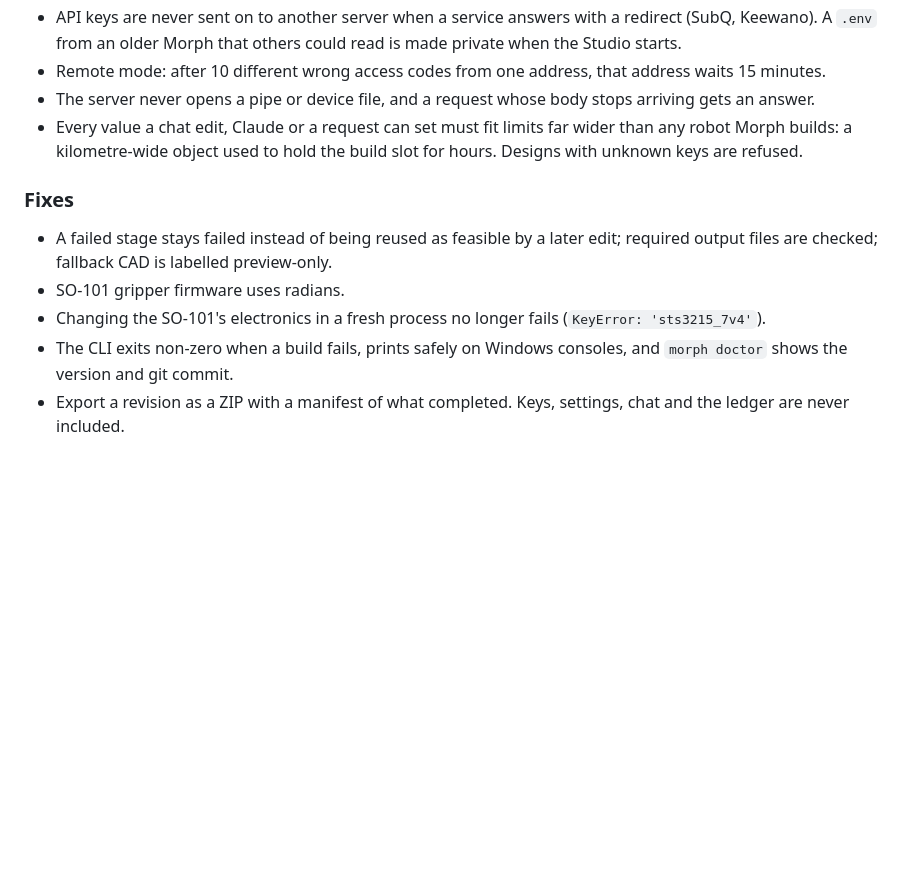
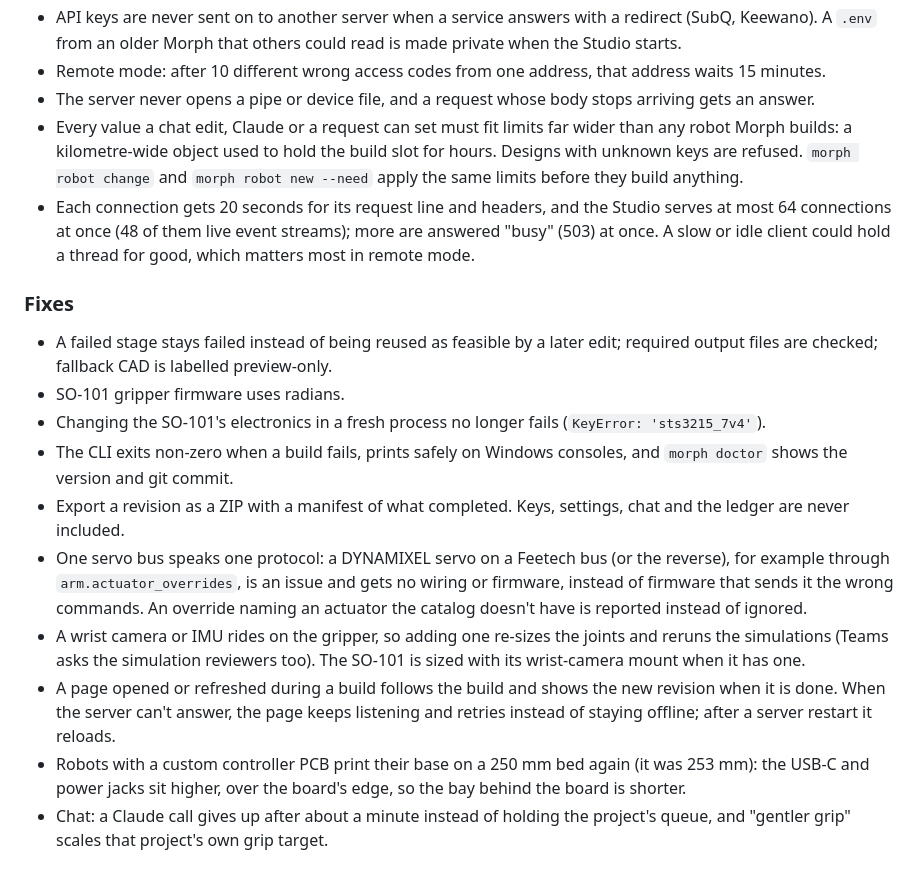
Before and after one commit to jim4226/A16z_Hackathon, a Markdown page: CHANGELOG.md, the part around the change. GitHub-like rendering; blank space fills up the shorter version.

```diff
--- a/CHANGELOG.md
+++ b/CHANGELOG.md
@@ -74,7 +74,11 @@ The feature teams add their entries here before the tag:
 - Remote mode: after 10 different wrong access codes from one address, that address waits 15 minutes.
 - The server never opens a pipe or device file, and a request whose body stops arriving gets an answer.
 - Every value a chat edit, Claude or a request can set must fit limits far wider than any robot Morph builds: a
-  kilometre-wide object used to hold the build slot for hours. Designs with unknown keys are refused.
+  kilometre-wide object used to hold the build slot for hours. Designs with unknown keys are refused. `morph robot
+  change` and `morph robot new --need` apply the same limits before they build anything.
+- Each connection gets 20 seconds for its request line and headers, and the Studio serves at most 64 connections at
+  once (48 of them live event streams); more are answered "busy" (503) at once. A slow or idle client could hold a
+  thread for good, which matters most in remote mode.
 
 ### Fixes
 
@@ -85,3 +89,15 @@ The feature teams add their entries here before the tag:
 - The CLI exits non-zero when a build fails, prints safely on Windows consoles, and `morph doctor` shows the version
   and git commit.
 - Export a revision as a ZIP with a manifest of what completed. Keys, settings, chat and the ledger are never included.
+- One servo bus speaks one protocol: a DYNAMIXEL servo on a Feetech bus (or the reverse), for example through
+  `arm.actuator_overrides`, is an issue and gets no wiring or firmware, instead of firmware that sends it the wrong
+  commands. An override naming an actuator the catalog doesn't have is reported instead of ignored.
+- A wrist camera or IMU rides on the gripper, so adding one re-sizes the joints and reruns the simulations (Teams
+  asks the simulation reviewers too). The SO-101 is sized with its wrist-camera mount when it has one.
+- A page opened or refreshed during a build follows the build and shows the new revision when it is done. When the
+  server can't answer, the page keeps listening and retries instead of staying offline; after a server restart it
+  reloads.
+- Robots with a custom controller PCB print their base on a 250 mm bed again (it was 253 mm): the USB-C and power
+  jacks sit higher, over the board's edge, so the bay behind the board is shorter.
+- Chat: a Claude call gives up after about a minute instead of holding the project's queue, and "gentler grip" scales
+  that project's own grip target.
```
Also changed, not shown: docs/internal/RELEASE_CONTRACTS.md (+25 -0 lines).
